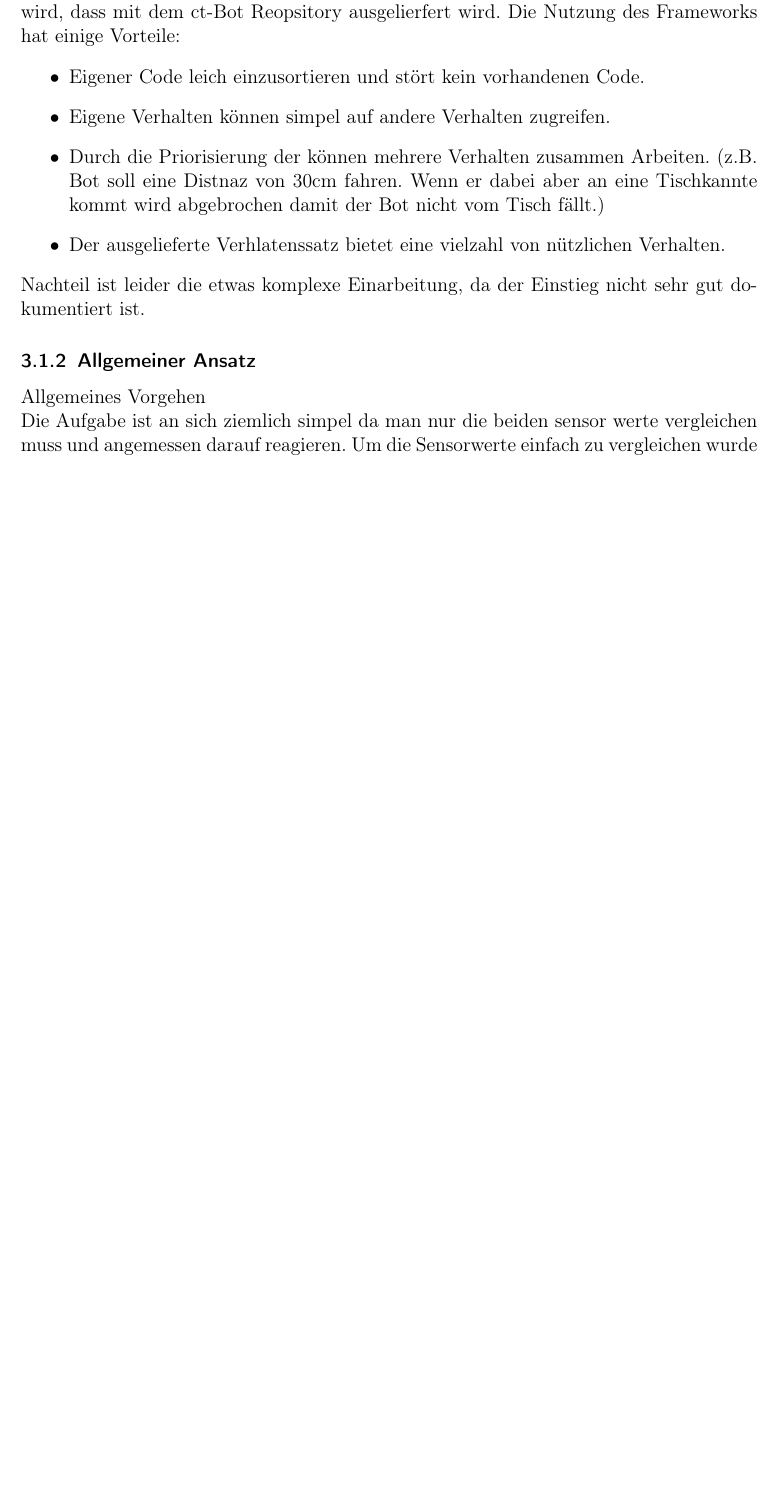
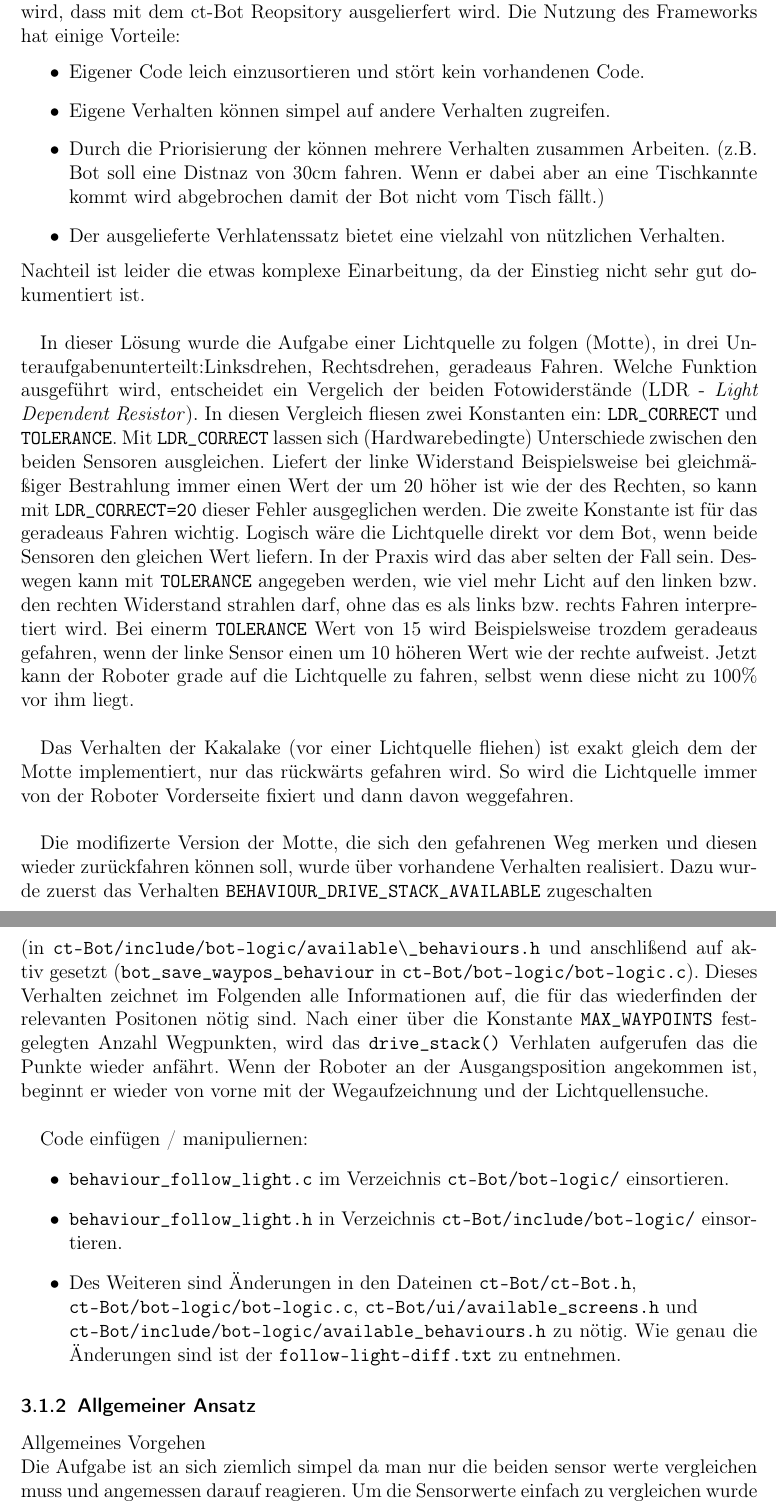
Before and after one commit to stefan-o-g/MobRobSS12, a LaTeX document (doku/Doku.tex, which reads doku/Motte.tex): part of page 7 of 9 before the commit and two parts of pages 7 and 8 of 10 after it, the two joined at a grey line, cut so that both start at the same text, the shorter picture padded with empty space. Compiled offline with pdfLaTeX.

Commit message:
... Hat wohl vorhin nicht geklapt mit der Doku an Motte... deswegen jetzt noch mal.

```diff
--- a/doku/Motte.tex
+++ b/doku/Motte.tex
@@ -15,7 +15,54 @@ Frameworks hat einige Vorteile:
 		Verhalten.
 \end{itemize}
 Nachteil ist leider die etwas komplexe Einarbeitung, da der Einstieg nicht sehr gut
-dokumentiert ist.
+dokumentiert ist. \\
+
+In dieser Lösung wurde die Aufgabe einer Lichtquelle zu folgen (Motte), in drei
+Unteraufgabenunterteilt:Linksdrehen, Rechtsdrehen, geradeaus Fahren.
+Welche Funktion ausgeführt wird, entscheidet ein Vergelich der beiden Fotowiderstände
+(LDR - \textit{Light Dependent Resistor}). In diesen Vergleich fliesen zwei Konstanten ein:
+\verb+LDR_CORRECT+ und \verb+TOLERANCE+. Mit \verb+LDR_CORRECT+ lassen sich
+(Hardwarebedingte) Unterschiede zwischen den beiden Sensoren ausgleichen. Liefert
+der linke Widerstand Beispielsweise bei gleichmäßiger Bestrahlung immer einen
+Wert der um 20 höher ist wie der des Rechten, so kann mit \verb+LDR_CORRECT=20+ dieser
+Fehler ausgeglichen werden. Die zweite Konstante ist für das geradeaus Fahren wichtig.
+Logisch wäre die Lichtquelle direkt vor dem Bot, wenn beide Sensoren den gleichen
+Wert liefern. In der Praxis wird das aber selten der Fall sein. Deswegen kann mit
+\verb+TOLERANCE+ angegeben werden, wie viel mehr Licht auf den linken bzw. den rechten
+Widerstand strahlen darf, ohne das es als links bzw. rechts Fahren interpretiert wird.
+Bei einerm \verb+TOLERANCE+ Wert von 15 wird Beispielsweise trozdem geradeaus gefahren,
+wenn der linke Sensor einen um 10 höheren Wert wie der rechte aufweist. Jetzt kann
+der Roboter grade auf die Lichtquelle zu fahren, selbst wenn diese nicht zu 100\%
+vor ihm liegt. \\
+
+Das Verhalten der Kakalake (vor einer Lichtquelle fliehen) ist exakt gleich dem der
+Motte implementiert, nur das rückwärts gefahren wird. So wird die Lichtquelle immer
+von der Roboter Vorderseite fixiert und dann davon weggefahren. \\
+
+Die modifizerte Version der Motte, die sich den gefahrenen Weg merken und diesen
+wieder zurückfahren können soll, wurde über vorhandene Verhalten realisiert.
+Dazu wurde zuerst das Verhalten \verb+BEHAVIOUR_DRIVE_STACK_AVAILABLE+ zugeschalten \\
+(in \verb+ct-Bot/include/bot-logic/available\_behaviours.h+ und anschlißend
+auf aktiv gesetzt (\verb+bot_save_waypos_behaviour+ in
+\verb+ct-Bot/bot-logic/bot-logic.c+). Dieses Verhalten zeichnet im Folgenden
+alle Informationen auf, die für das wiederfinden der relevanten Positonen nötig sind.
+Nach einer über die Konstante \verb+MAX_WAYPOINTS+ festgelegten Anzahl Wegpunkten,
+wird das \verb+drive_stack()+ Verhlaten aufgerufen das die Punkte wieder anfährt.
+Wenn der Roboter an der Ausgangsposition angekommen ist, beginnt er wieder von vorne mit
+der Wegaufzeichnung und der Lichtquellensuche. \\
+
+Code einfügen / manipuliernen:
+\begin{itemize}
+    \item \verb+behaviour_follow_light.c+  im Verzeichnis
+        \verb+ct-Bot/bot-logic/+ einsortieren.
+    \item \verb+behaviour_follow_light.h+ in Verzeichnis
+        \verb+ct-Bot/include/bot-logic/+ einsortieren.
+    \item Des Weiteren sind Änderungen in den Dateinen \verb+ct-Bot/ct-Bot.h+, \\
+        \verb+ct-Bot/bot-logic/bot-logic.c+,
+        \verb+ct-Bot/ui/available_screens.h+ und \\
+        \verb+ct-Bot/include/bot-logic/available_behaviours.h+ zu nötig.
+        Wie genau die Änderungen sind ist der \verb+follow-light-diff.txt+ zu entnehmen.
+\end{itemize}
 
 \subsubsection{Allgemeiner Ansatz}
 
```
